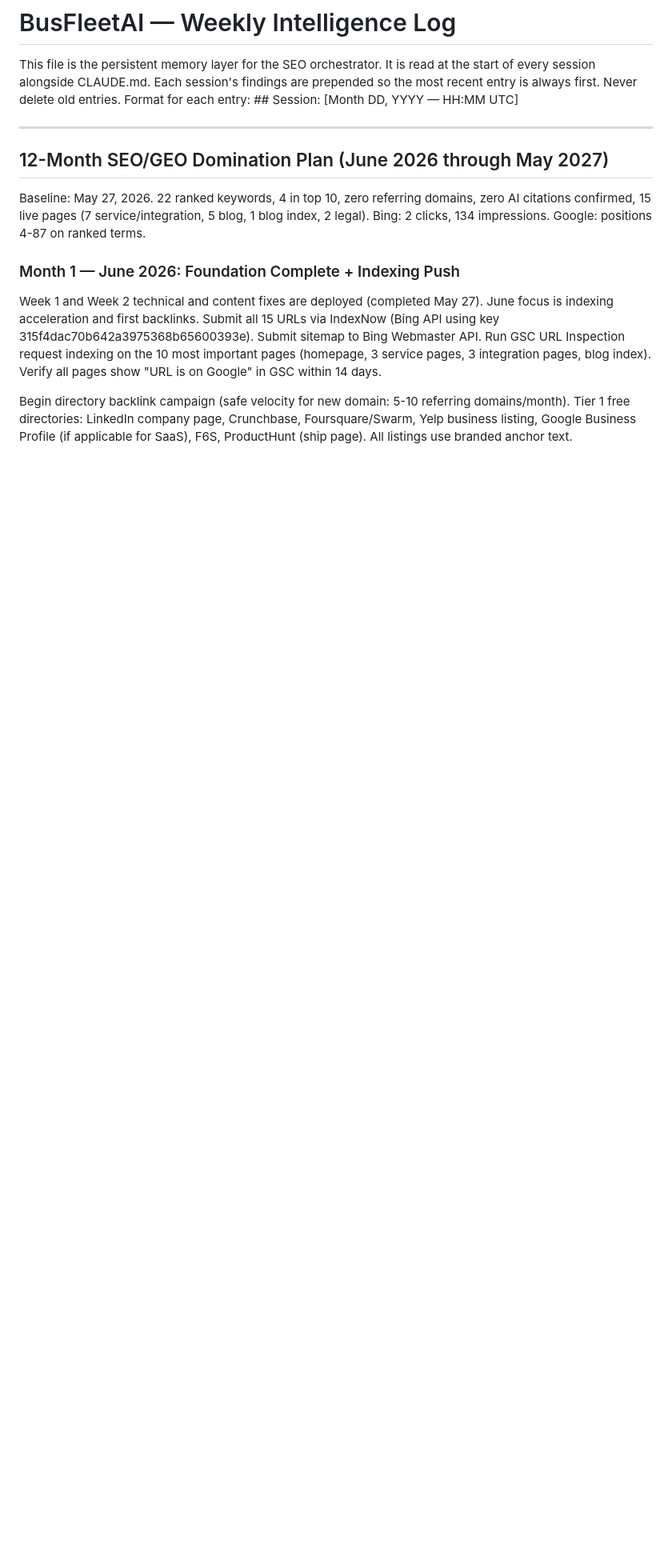
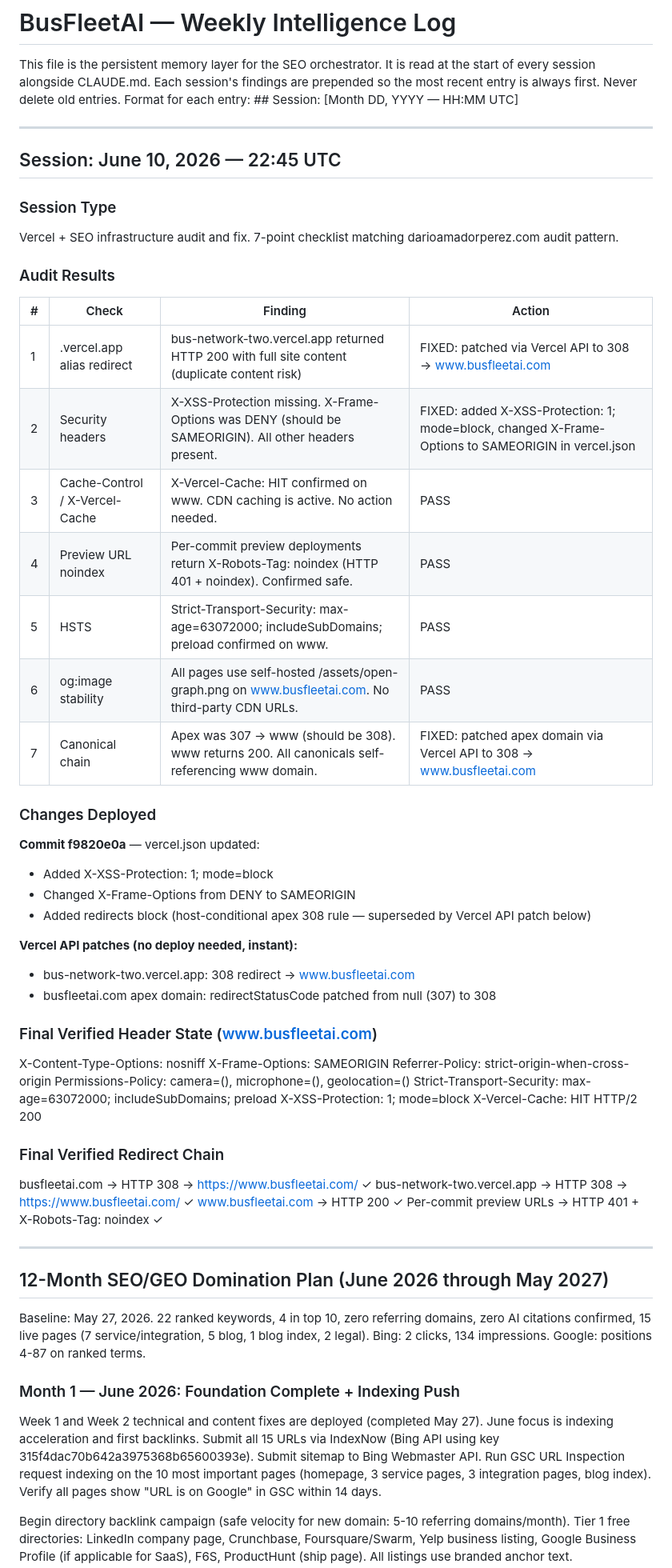
Before and after one commit to cryptodominicano/BusNetwork, a Markdown page: WEEKLY-INTEL.md, the part around the change. Shown at 80% size. GitHub-like rendering; blank space fills up the shorter version.

Commit message:
docs: add June 10 Vercel+SEO audit session to WEEKLY-INTEL.md

```diff
--- a/WEEKLY-INTEL.md
+++ b/WEEKLY-INTEL.md
@@ -3,6 +3,55 @@
 This file is the persistent memory layer for the SEO orchestrator. It is read at the start of every session alongside CLAUDE.md. Each session's findings are prepended so the most recent entry is always first. Never delete old entries. Format for each entry: ## Session: [Month DD, YYYY — HH:MM UTC]
 
 ---
+## Session: June 10, 2026 — 22:45 UTC
+
+### Session Type
+Vercel + SEO infrastructure audit and fix. 7-point checklist matching darioamadorperez.com audit pattern.
+
+### Audit Results
+
+| # | Check | Finding | Action |
+|---|-------|---------|--------|
+| 1 | .vercel.app alias redirect | bus-network-two.vercel.app returned HTTP 200 with full site content (duplicate content risk) | FIXED: patched via Vercel API to 308 → www.busfleetai.com |
+| 2 | Security headers | X-XSS-Protection missing. X-Frame-Options was DENY (should be SAMEORIGIN). All other headers present. | FIXED: added X-XSS-Protection: 1; mode=block, changed X-Frame-Options to SAMEORIGIN in vercel.json |
+| 3 | Cache-Control / X-Vercel-Cache | X-Vercel-Cache: HIT confirmed on www. CDN caching is active. No action needed. | PASS |
+| 4 | Preview URL noindex | Per-commit preview deployments return X-Robots-Tag: noindex (HTTP 401 + noindex). Confirmed safe. | PASS |
+| 5 | HSTS | Strict-Transport-Security: max-age=63072000; includeSubDomains; preload confirmed on www. | PASS |
+| 6 | og:image stability | All pages use self-hosted /assets/open-graph.png on www.busfleetai.com. No third-party CDN URLs. | PASS |
+| 7 | Canonical chain | Apex was 307 → www (should be 308). www returns 200. All canonicals self-referencing www domain. | FIXED: patched apex domain via Vercel API to 308 → www.busfleetai.com |
+
+### Changes Deployed
+
+**Commit f9820e0a** — vercel.json updated:
+- Added X-XSS-Protection: 1; mode=block
+- Changed X-Frame-Options from DENY to SAMEORIGIN
+- Added redirects block (host-conditional apex 308 rule — superseded by Vercel API patch below)
+
+**Vercel API patches (no deploy needed, instant):**
+- bus-network-two.vercel.app: 308 redirect → www.busfleetai.com
+- busfleetai.com apex domain: redirectStatusCode patched from null (307) to 308
+
+### Final Verified Header State (www.busfleetai.com)
+
+X-Content-Type-Options: nosniff
+X-Frame-Options: SAMEORIGIN
+Referrer-Policy: strict-origin-when-cross-origin
+Permissions-Policy: camera=(), microphone=(), geolocation=()
+Strict-Transport-Security: max-age=63072000; includeSubDomains; preload
+X-XSS-Protection: 1; mode=block
+X-Vercel-Cache: HIT
+HTTP/2 200
+
+### Final Verified Redirect Chain
+
+busfleetai.com → HTTP 308 → https://www.busfleetai.com/ ✓
+bus-network-two.vercel.app → HTTP 308 → https://www.busfleetai.com/ ✓
+www.busfleetai.com → HTTP 200 ✓
+Per-commit preview URLs → HTTP 401 + X-Robots-Tag: noindex ✓
+
+---
+
+
 
 ## 12-Month SEO/GEO Domination Plan (June 2026 through May 2027)
 
```
